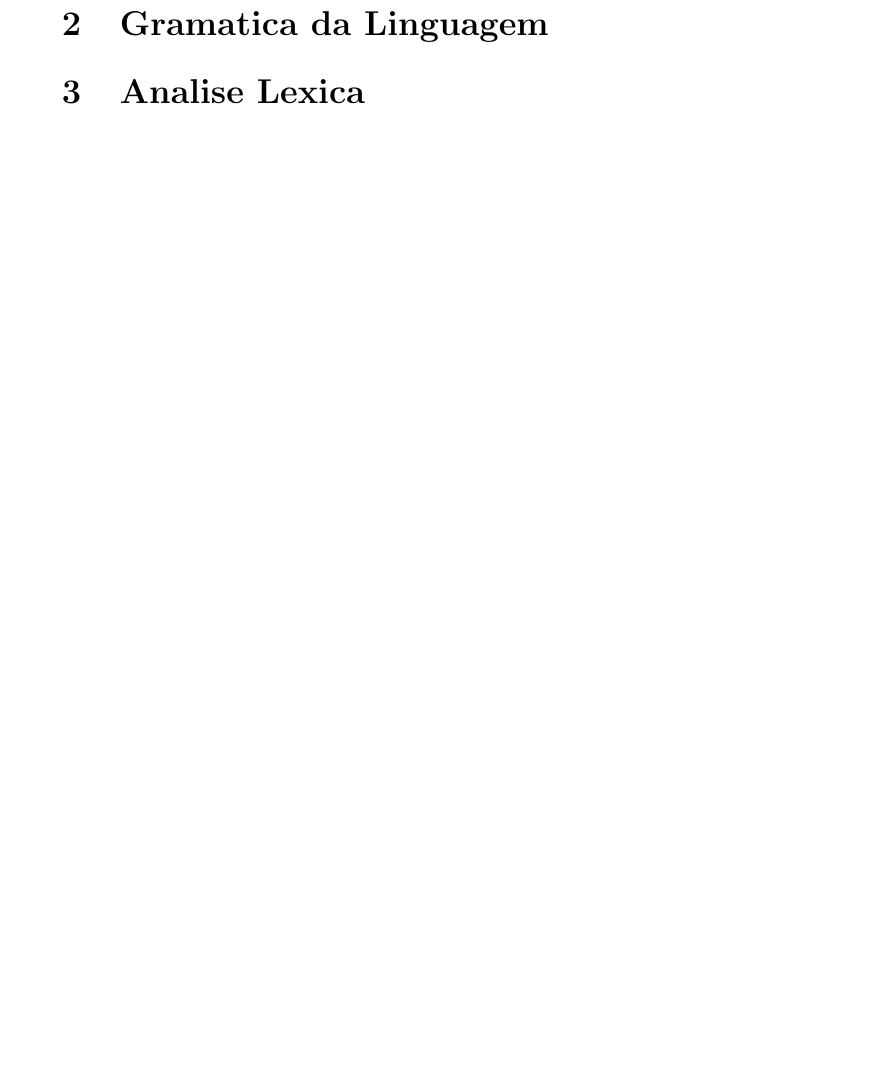
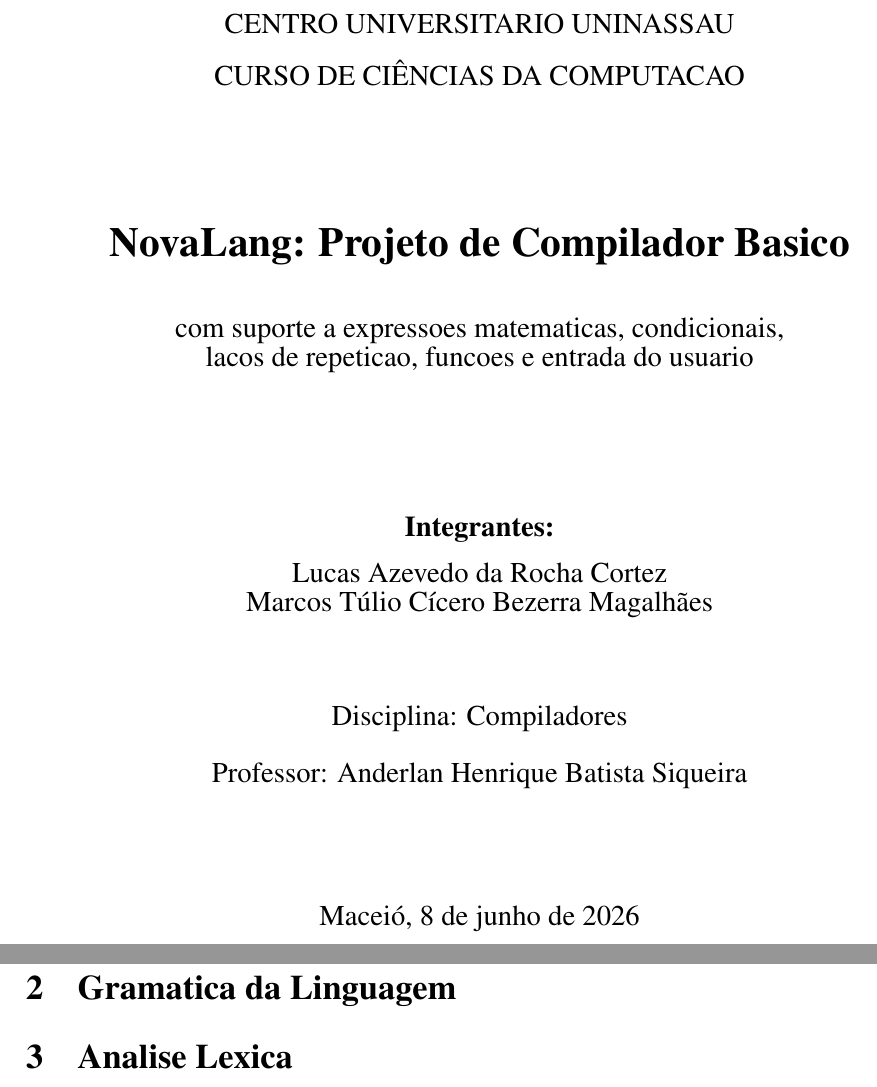
Before and after one commit to megalhoes/Compiladores, a LaTeX document (relatorio/relatorio.tex): part of page 2 of 2 before the commit and two parts of pages 1 and 3 of 3 after it, the two joined at a grey line, cut at the place of the change, the shorter picture padded with empty space. Compiled offline with pdfLaTeX.

Commit message:
docs: criação inicial da capa e formatacao ABNT do relatorio

```diff
--- a/relatorio/relatorio.tex
+++ b/relatorio/relatorio.tex
@@ -5,3 +14,15 @@
 \begin{document}
 
 \begin{titlepage}
+  \centering
+  {\large CENTRO UNIVERSITARIO UNINASSAU}\\[0.4cm]
+  {\large CURSO DE CIÊNCIAS DA COMPUTACAO}\\[2.5cm]
+  {\LARGE \textbf{NovaLang: Projeto de Compilador Basico}}\\[0.8cm]
+  {\large com suporte a expressoes matematicas, condicionais,\\
+  lacos de repeticao, funcoes e entrada do usuario}\\[2.5cm]
+  {\large \textbf{Integrantes:}}\\[0.3cm]
+  {\large Lucas Azevedo da Rocha Cortez}\\
+  {\large Marcos Túlio Cícero Bezerra Magalhães}\\[1.5cm]
+  {\large Disciplina: Compiladores}\\[0.5cm]
+  {\large Professor: Anderlan Henrique Batista Siqueira}\\[2cm]
+  {\large Maceió, \today}
```
Also changed, not shown: relatorio/relatorio.tex (10 more changed lines).
